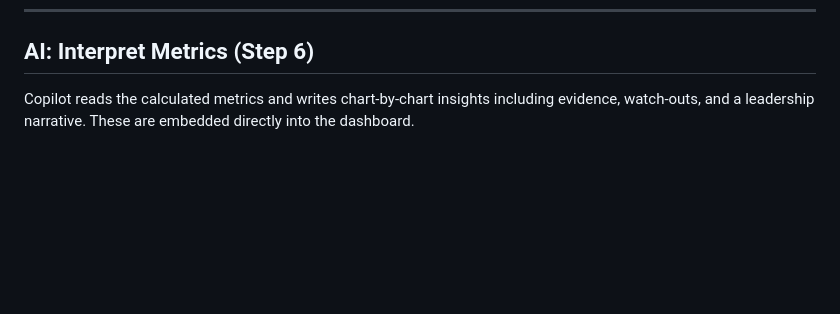
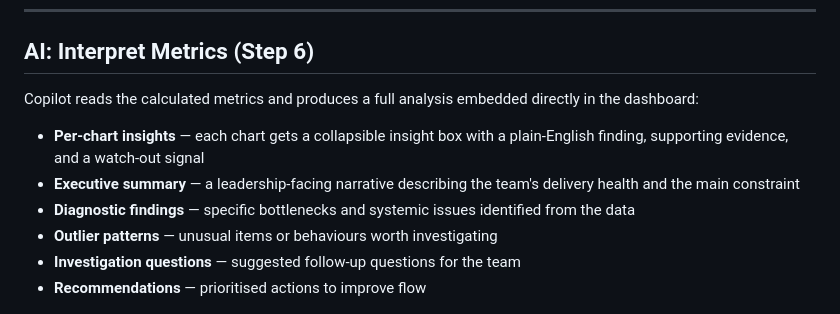
Before and after one commit to asos-davidmichel/ai-flow-metrics, a Markdown page: README.md, the part around the change. GitHub-like rendering; blank space fills up the shorter version.

Commit message:
docs: expand Interpret Metrics section

```diff
--- a/README.md
+++ b/README.md
@@ -89,7 +89,14 @@ Copilot analyses the board's column structure, historical column names, tag usag
 
 ## AI: Interpret Metrics (Step 6)
 
-Copilot reads the calculated metrics and writes chart-by-chart insights including evidence, watch-outs, and a leadership narrative. These are embedded directly into the dashboard.
+Copilot reads the calculated metrics and produces a full analysis embedded directly in the dashboard:
+
+- **Per-chart insights** — each chart gets a collapsible insight box with a plain-English finding, supporting evidence, and a watch-out signal
+- **Executive summary** — a leadership-facing narrative describing the team's delivery health and the main constraint
+- **Diagnostic findings** — specific bottlenecks and systemic issues identified from the data
+- **Outlier patterns** — unusual items or behaviours worth investigating
+- **Investigation questions** — suggested follow-up questions for the team
+- **Recommendations** — prioritised actions to improve flow
 
 ![Chart insight](docs/insights.png)
 
```
